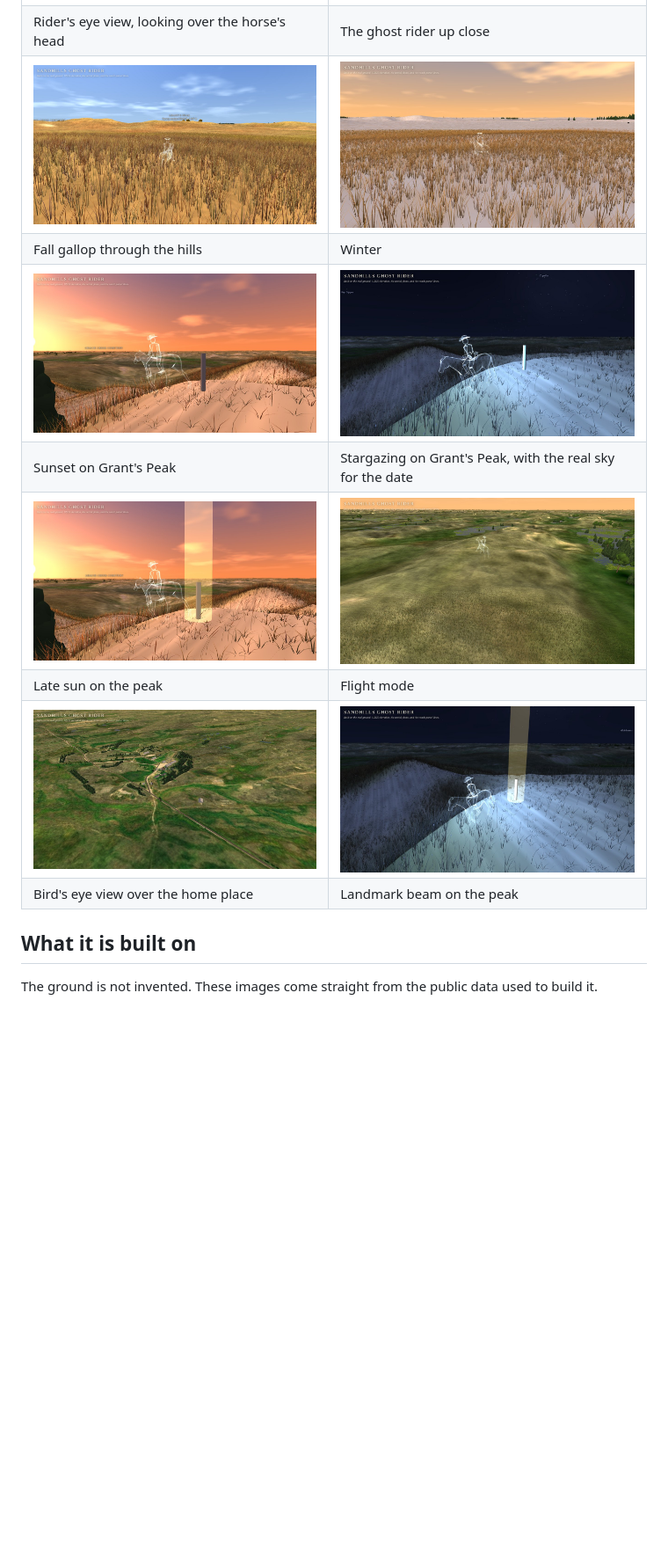
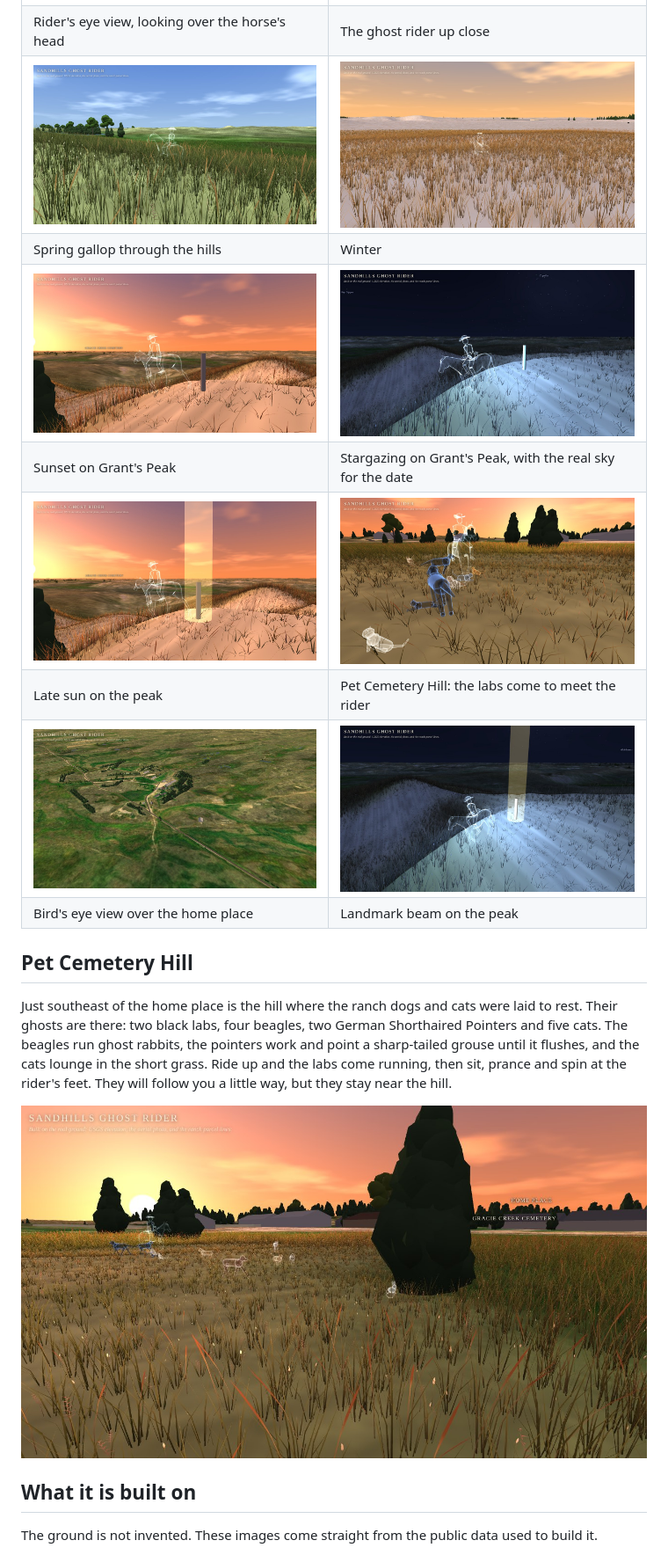
Before and after one commit to RobotWhiteBread/SandhillsGhostRider, a Markdown page: README.md, the part around one of its changes. Shown at 88% size. Rendered like a GitHub page; pictures changed too: docs/ghost_fall_gallop.jpg (deleted), docs/ghost_flight.jpg (deleted), docs/ghost_spring_gallop.jpg (added); blank space fills up the shorter version.

Commit message:
Spring gallop, Pet Cemetery Hill renders; drop flight images
Co-Authored-By: Claude Opus 5.5 <noreply@anthropic.com>
Claude-Session: https://claude.ai/code/session_017sp2NquBierdUg8Z4xZwaC

```diff
--- a/README.md
+++ b/README.md
@@ -34,14 +34,20 @@ Many people lose a place that shaped them: a family farm that was sold, a childh
 |---|---|
 | ![Rider's eye view over the horse](docs/ghost_riders_eye.jpg) | ![The ghost rider up close](docs/ghost_rider_closeup.jpg) |
 | Rider's eye view, looking over the horse's head | The ghost rider up close |
-| ![Fall gallop](docs/ghost_fall_gallop.jpg) | ![Winter](docs/ghost_winter.jpg) |
-| Fall gallop through the hills | Winter |
+| ![Spring gallop](docs/ghost_spring_gallop.jpg) | ![Winter](docs/ghost_winter.jpg) |
+| Spring gallop through the hills | Winter |
 | ![Grant's Peak at sunset](docs/grants_peak_sunset.jpg) | ![Grant's Peak at night](docs/grants_peak_night.jpg) |
 | Sunset on Grant's Peak | Stargazing on Grant's Peak, with the real sky for the date |
-| ![Late sun on Grant's Peak](docs/grants_peak_sun.jpg) | ![Riding the sky](docs/ghost_flight.jpg) |
-| Late sun on the peak | Flight mode |
+| ![Late sun on Grant's Peak](docs/grants_peak_sun.jpg) | ![Pet Cemetery Hill](docs/pet_cemetery_greeting.jpg) |
+| Late sun on the peak | Pet Cemetery Hill: the labs come to meet the rider |
 | ![Bird's eye view of the home place](docs/birdseye_home.jpg) | ![Peak beam at night](docs/grants_peak_stars_beam.jpg) |
 | Bird's eye view over the home place | Landmark beam on the peak |
+
+## Pet Cemetery Hill
+
+Just southeast of the home place is the hill where the ranch dogs and cats were laid to rest. Their ghosts are there: two black labs, four beagles, two German Shorthaired Pointers and five cats. The beagles run ghost rabbits, the pointers work and point a sharp-tailed grouse until it flushes, and the cats lounge in the short grass. Ride up and the labs come running, then sit, prance and spin at the rider's feet. They will follow you a little way, but they stay near the hill.
+
+![Pet Cemetery Hill at sunset](docs/pet_cemetery_hill.jpg)
 
 ## What it is built on
 
```
Also changed, not shown: other parts of README.md (+1 -1 lines), docs/sky_tour.jpg (deleted).
